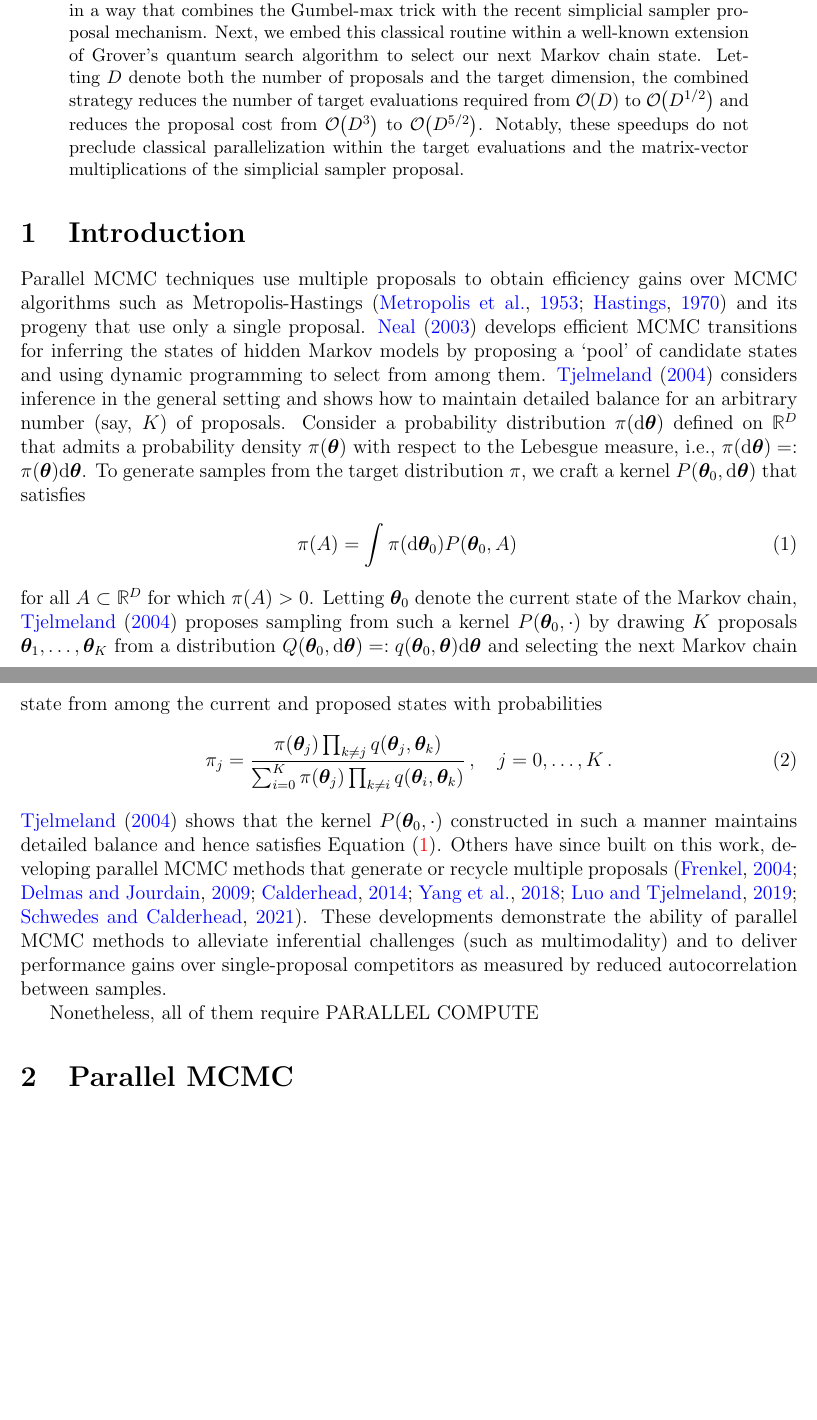
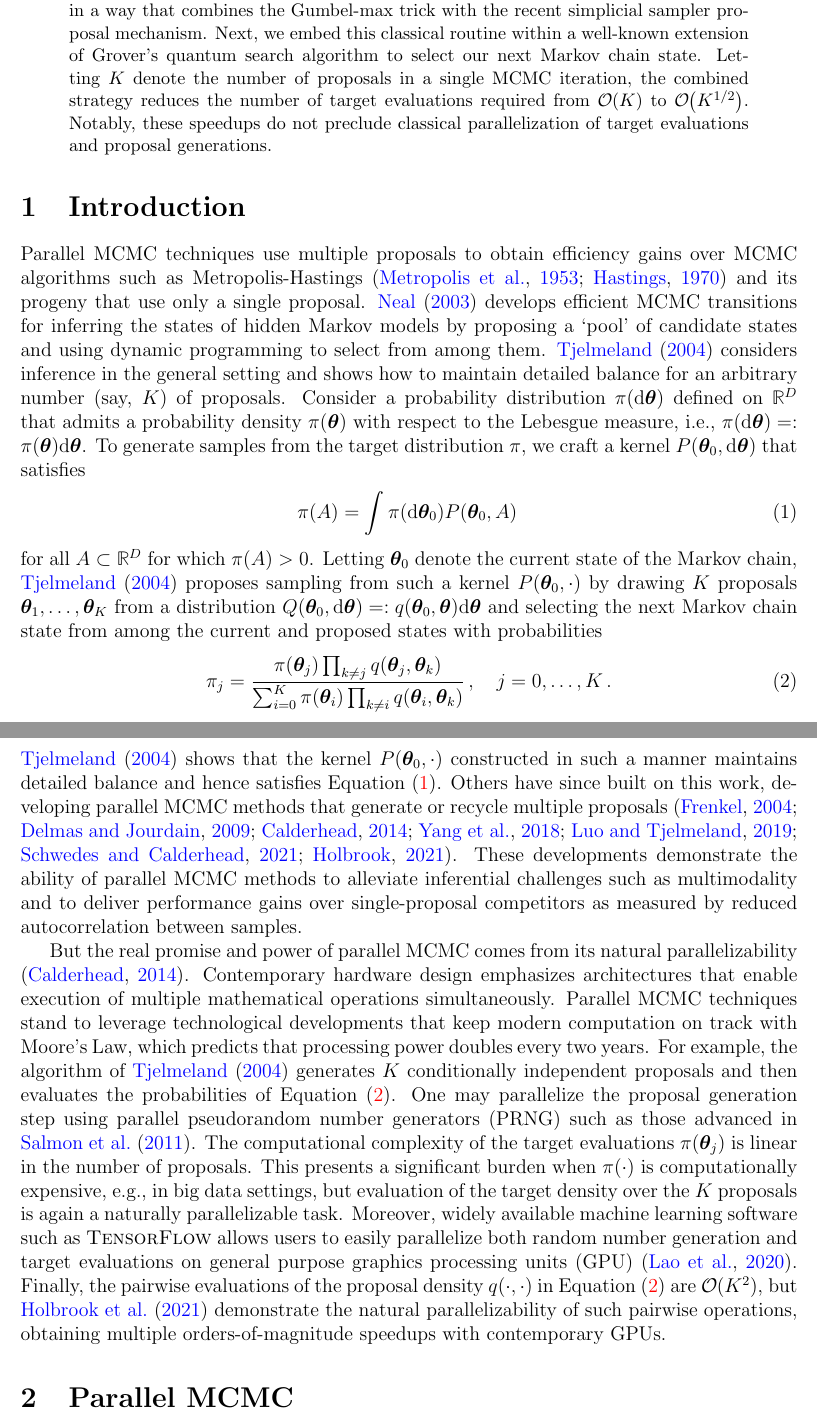
Before and after one commit to andrewjholbrook/qpMCMC, a LaTeX paper (main.tex): two parts of pages 1 and 2 of 3 before the commit and two parts of pages 1 and 2 of 4 after it, joined at a grey line, cut so that both start at the same text, the shorter picture padded with empty space. Compiled offline with pdfLaTeX.

Commit message:
parallel compute paragraph

```diff
--- a/main.tex
+++ b/main.tex
@@ -190,7 +190,7 @@ d_{F}
 
 \begin{abstract}
 
-We propose a novel quantum computing strategy for \emph{parallel MCMC} algorithms that generate multiple proposals at each step. This strategy makes parallel MCMC amenable to quantum parallelization by untangling the generalized accept-reject step in a way that combines the Gumbel-max trick with the recent simplicial sampler proposal mechanism.  Next, we embed this classical routine within a well-known extension of Grover's quantum search algorithm to select our next Markov chain state.  Letting $D$ denote both the number of proposals and the target dimension, the combined strategy reduces the number of target evaluations required from $\order{D}$ to $\order{D^{1/2}}$  and reduces the proposal cost from $\order{D^3}$ to $\order{D^{5/2}}$.  Notably, these speedups do not preclude classical parallelization within the target evaluations and the matrix-vector multiplications of the simplicial sampler proposal.
+We propose a novel quantum computing strategy for \emph{parallel MCMC} algorithms that generate multiple proposals at each step. This strategy makes parallel MCMC amenable to quantum parallelization by untangling the generalized accept-reject step in a way that combines the Gumbel-max trick with the recent simplicial sampler proposal mechanism.  Next, we embed this classical routine within a well-known extension of Grover's quantum search algorithm to select our next Markov chain state.  Letting $K$ denote the number of proposals in a single MCMC iteration, the combined strategy reduces the number of target evaluations required from $\order{K}$ to $\order{K^{1/2}}$.  Notably, these speedups do not preclude classical parallelization of target evaluations and proposal generations.
 
 
 
@@ -207,13 +207,13 @@ Parallel MCMC techniques use multiple proposals to obtain efficiency gains over
 \pi(A) = \int \pi(\dd \ttheta_0) P(\ttheta_0,A) \,
 \end{align}
 for all  $A \subset \mathbb{R}^D$ for which $\pi(A) > 0$.  Letting $\ttheta_0$ denote the current state of the Markov chain, \citet{tjelmeland2004using} proposes sampling from such a kernel $P(\ttheta_0,\cdot)$ by drawing $K$ proposals $\ttheta_1,\dots,\ttheta_K$ from a distribution $Q(\ttheta_0,\dd \ttheta) =: q(\ttheta_0,\ttheta)\dd \ttheta$ and selecting the next Markov chain state from among the current and proposed states with probabilities
-\begin{align}
-\pi_j = \frac{\pi(\ttheta_j) \prod_{k \neq j} q(\ttheta_j,\ttheta_k)}{\sum_{i=0}^K \pi(\ttheta_j) \prod_{k \neq i} q(\ttheta_i,\ttheta_k)} \, , \quad j=0,\dots,K \, .
+\begin{align}\label{eq:probs}
+\pi_j = \frac{\pi(\ttheta_j) \prod_{k \neq j} q(\ttheta_j,\ttheta_k)}{\sum_{i=0}^K \pi(\ttheta_i) \prod_{k \neq i} q(\ttheta_i,\ttheta_k)} \, , \quad j=0,\dots,K \, .
 \end{align}
-\citet{tjelmeland2004using} shows that the kernel $P(\ttheta_0,\cdot)$ constructed in such a manner maintains detailed balance and hence satisfies Equation \eqref{eq:fixes}.  Others have since built on this work, developing parallel MCMC methods that generate or recycle multiple proposals \citep{frenkel2004speed,delmas2009does,calderhead2014general,yang2018parallelizable,luo2019multiple,schwedes2021rao}.
-These developments demonstrate the ability of parallel MCMC methods to alleviate inferential challenges (such as multimodality) and to deliver performance gains over single-proposal competitors as measured by reduced autocorrelation between samples.
+\citet{tjelmeland2004using} shows that the kernel $P(\ttheta_0,\cdot)$ constructed in such a manner maintains detailed balance and hence satisfies Equation \eqref{eq:fixes}.  Others have since built on this work, developing parallel MCMC methods that generate or recycle multiple proposals \citep{frenkel2004speed,delmas2009does,calderhead2014general,yang2018parallelizable,luo2019multiple,schwedes2021rao,holbrook2021generating}.
+These developments demonstrate the ability of parallel MCMC methods to alleviate inferential challenges such as multimodality and to deliver performance gains over single-proposal competitors as measured by reduced autocorrelation between samples.
 
-Nonetheless, all of them require PARALLEL COMPUTE
+But the real promise and power of parallel MCMC comes from its natural parallelizability \citep{calderhead2014general}.  Contemporary hardware design emphasizes architectures that enable execution of multiple mathematical operations simultaneously. Parallel MCMC techniques stand to leverage technological developments that keep modern computation on track with Moore's Law, which predicts that processing power doubles every two years.  For example, the algorithm of \citet{tjelmeland2004using} generates $K$ conditionally independent proposals and then evaluates the probabilities of Equation \eqref{eq:probs}.  One may parallelize the proposal generation step using parallel pseudorandom number generators (PRNG) such as those advanced in \citet{salmon2011parallel}. The computational complexity of the target evaluations $\pi(\ttheta_j)$ is linear in the number of proposals. This presents a significant burden when $\pi(\cdot)$ is computationally expensive, e.g., in big data settings, but evaluation of the target density over the $K$ proposals is again a naturally parallelizable task.  Moreover, widely available machine learning software such as \textsc{TensorFlow} allows users to easily parallelize both random number generation and target evaluations on general purpose graphics processing units (GPU) \citep{lao2020tfp}. Finally, the pairwise evaluations of the proposal density $q(\cdot,\cdot)$ in Equation \eqref{eq:probs} are $\order{K^2}$, but \citet{massive} demonstrate the natural parallelizability of such pairwise operations, obtaining multiple orders-of-magnitude speedups with contemporary GPUs.
 
 \section{Parallel MCMC}
 
```
Also changed, not shown: refs.bib (+24 -6 lines).
